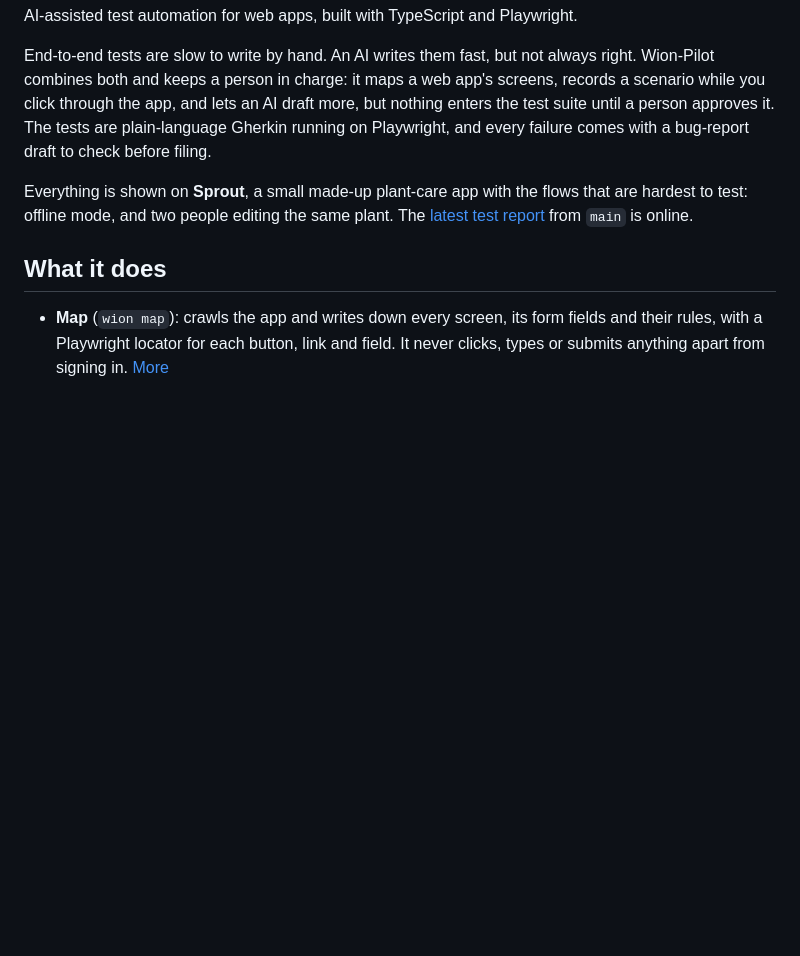
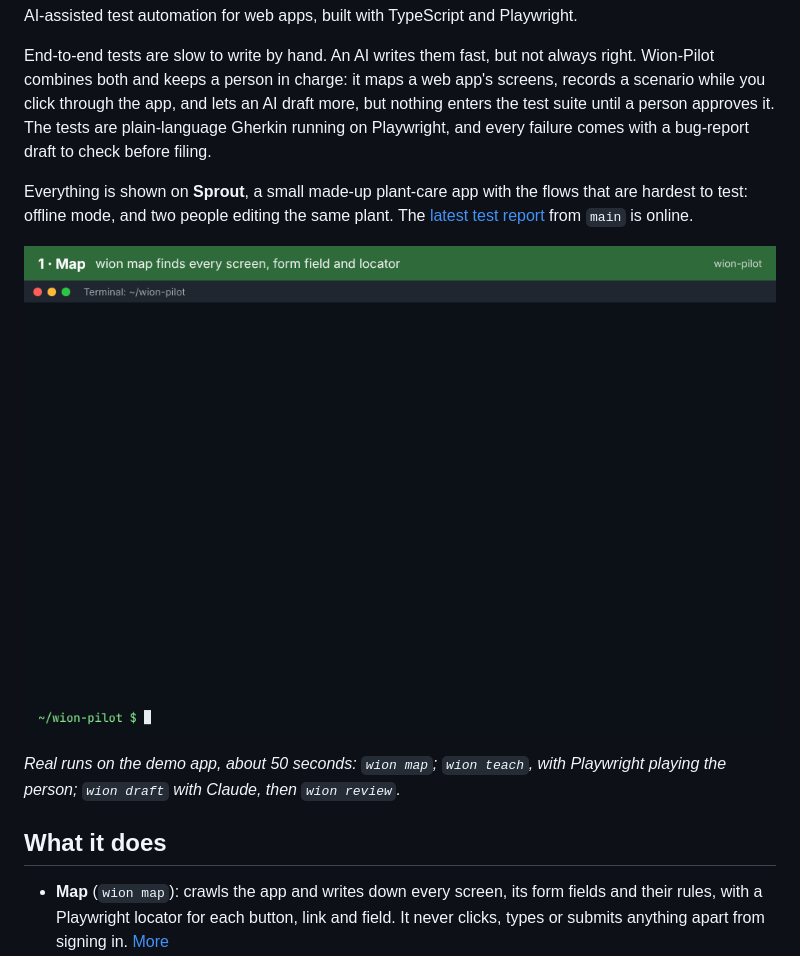
Before and after one commit to hoopsmax/wion-pilot, a Markdown page: README.md, the part around the change. Drawn GitHub-style; pictures changed too: docs/media/wion-demo.gif (added); blank space fills up the shorter version.

Commit message:
docs: a GIF of map, teach and draft at the top of the README
About 50 seconds of real runs on the demo app, under 1 MB:
- wion map, with its real output, then the viewer it wrote, with the
  locators;
- wion teach: the real command, on a virtual screen, with Playwright
  playing the person in the command's own browser (attached through a
  debugging port). It recorded the same seven steps as the maintainer's
  own recording;
- wion draft with Claude (5,840 in / 3,044 out tokens, about $0.08), then
  wion review, run on the maintainer's Mac so the API key stayed there.

The terminal windows are drawn from the captured output. Only the prompt
is drawn; npm's own echo lines and the shell prompts are left out, and
the home folder is shown as ~. The frames were put together with
Playwright and ffmpeg, outside the project, so nothing new is installed.

Co-Authored-By: Claude Opus 5.5 <noreply@anthropic.com>
Claude-Session: https://claude.ai/code/session_01R4SjBuHzPfpBfFc36RbVb9

```diff
--- a/README.md
+++ b/README.md
@@ -9,6 +9,10 @@ AI-assisted test automation for web apps, built with TypeScript and Playwright.
 End-to-end tests are slow to write by hand. An AI writes them fast, but not always right. Wion-Pilot combines both and keeps a person in charge: it maps a web app's screens, records a scenario while you click through the app, and lets an AI draft more, but nothing enters the test suite until a person approves it. The tests are plain-language Gherkin running on Playwright, and every failure comes with a bug-report draft to check before filing.
 
 Everything is shown on **Sprout**, a small made-up plant-care app with the flows that are hardest to test: offline mode, and two people editing the same plant. The [latest test report](https://hoopsmax.github.io/wion-pilot/) from `main` is online.
+
+![wion map, wion teach, and wion draft with wion review, run on the demo app](docs/media/wion-demo.gif)
+
+*Real runs on the demo app, about 50 seconds: `wion map`; `wion teach`, with Playwright playing the person; `wion draft` with Claude, then `wion review`.*
 
 ## What it does
 
```
